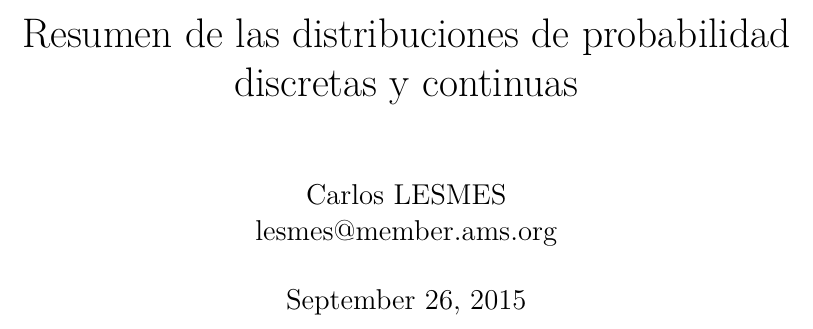
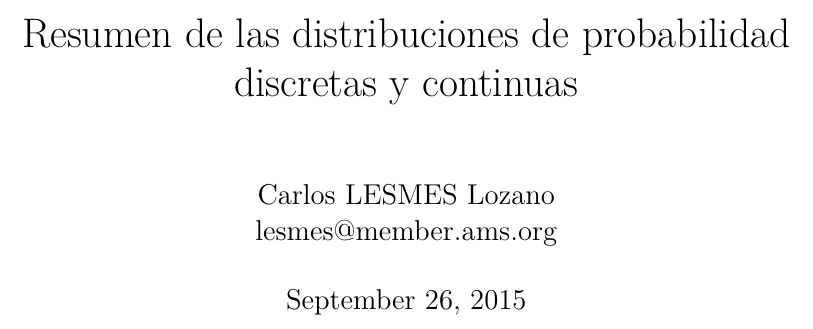
Before and after one commit to carloslesmes/Valkyria, a LaTeX document (distr.tex): part of page 1 of 5, cut so that both start at the same text. Compiled offline with XeLaTeX.

Commit message:
Update distr.tex

```diff
--- a/distr.tex
+++ b/distr.tex
@@ -10,7 +10,7 @@
 \usepackage{graphicx}
 \usepackage{lscape}
 \title{Resumen de las distribuciones de probabilidad discretas y continuas}
-\author{Carlos LESMES\\lesmes@member.ams.org}
+\author{Carlos LESMES Lozano\\lesmes@member.ams.org}
 \date{\today}
 \begin{document}
 \maketitle
```
